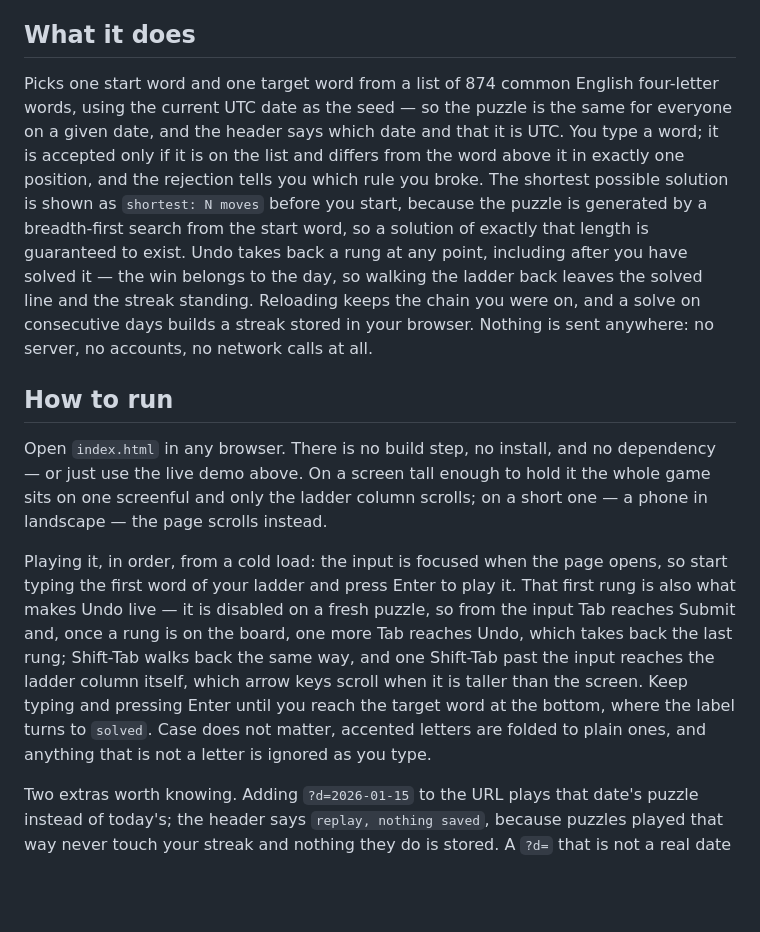
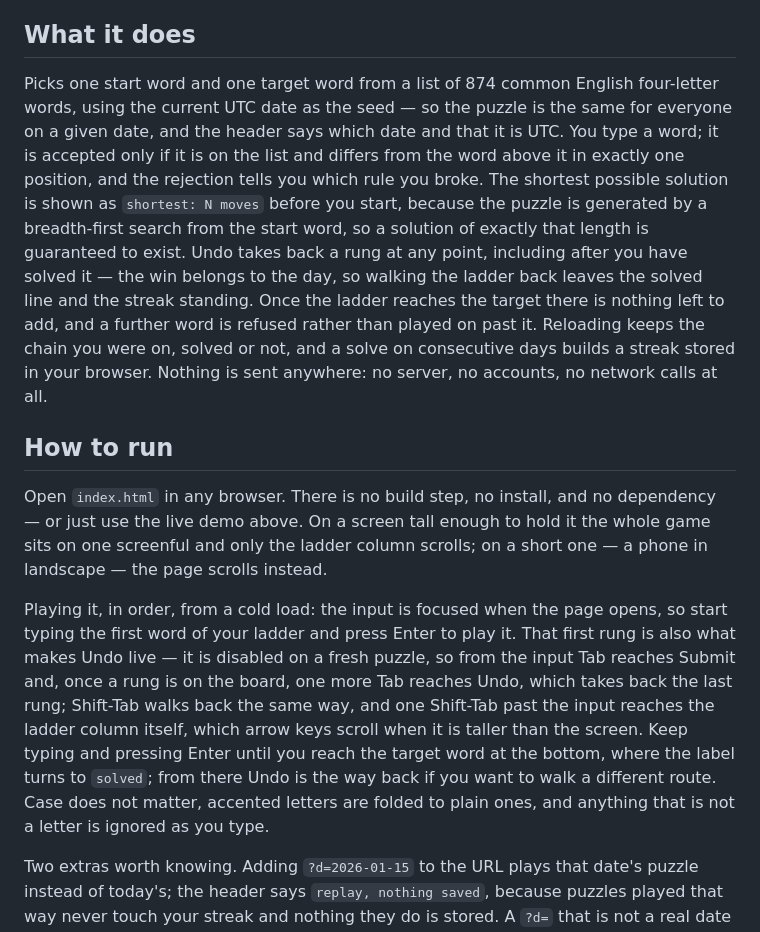
Before and after one commit to yinggarykairui/word-ladder, a Markdown page: README.md, the part around the change. Drawn GitHub-style; blank space fills up the shorter version.

Commit message:
docs: the README says what the ladder does at the target
R1 falsified "Reloading keeps the chain you were on"; the fix makes it true
again rather than the sentence go away, so it stays — now qualified as "solved
or not", and verified in the run rather than asserted on paper. Two sentences
added: a further word at the target is refused rather than played on past it,
and Undo is the way back from there.

The play instructions were executed as one continuous session from a cold load,
carrying focus and storage forward — 24 steps including four reloads and a ?d=
leg, all green — instead of being read as independent claims (LESSONS
2026-08-03). screenshot.png re-captured and byte-identical, so it and its
caption still describe the shipped page.

```diff
--- a/README.md
+++ b/README.md
@@ -10,13 +10,13 @@ A new four-letter word ladder every day: change one letter at a time to get from
 
 ## What it does
 
-Picks one start word and one target word from a list of 874 common English four-letter words, using the current UTC date as the seed — so the puzzle is the same for everyone on a given date, and the header says which date and that it is UTC. You type a word; it is accepted only if it is on the list and differs from the word above it in exactly one position, and the rejection tells you which rule you broke. The shortest possible solution is shown as `shortest: N moves` before you start, because the puzzle is generated by a breadth-first search from the start word, so a solution of exactly that length is guaranteed to exist. Undo takes back a rung at any point, including after you have solved it — the win belongs to the day, so walking the ladder back leaves the solved line and the streak standing. Reloading keeps the chain you were on, and a solve on consecutive days builds a streak stored in your browser. Nothing is sent anywhere: no server, no accounts, no network calls at all.
+Picks one start word and one target word from a list of 874 common English four-letter words, using the current UTC date as the seed — so the puzzle is the same for everyone on a given date, and the header says which date and that it is UTC. You type a word; it is accepted only if it is on the list and differs from the word above it in exactly one position, and the rejection tells you which rule you broke. The shortest possible solution is shown as `shortest: N moves` before you start, because the puzzle is generated by a breadth-first search from the start word, so a solution of exactly that length is guaranteed to exist. Undo takes back a rung at any point, including after you have solved it — the win belongs to the day, so walking the ladder back leaves the solved line and the streak standing. Once the ladder reaches the target there is nothing left to add, and a further word is refused rather than played on past it. Reloading keeps the chain you were on, solved or not, and a solve on consecutive days builds a streak stored in your browser. Nothing is sent anywhere: no server, no accounts, no network calls at all.
 
 ## How to run
 
 Open `index.html` in any browser. There is no build step, no install, and no dependency — or just use the live demo above. On a screen tall enough to hold it the whole game sits on one screenful and only the ladder column scrolls; on a short one — a phone in landscape — the page scrolls instead.
 
-Playing it, in order, from a cold load: the input is focused when the page opens, so start typing the first word of your ladder and press Enter to play it. That first rung is also what makes Undo live — it is disabled on a fresh puzzle, so from the input Tab reaches Submit and, once a rung is on the board, one more Tab reaches Undo, which takes back the last rung; Shift-Tab walks back the same way, and one Shift-Tab past the input reaches the ladder column itself, which arrow keys scroll when it is taller than the screen. Keep typing and pressing Enter until you reach the target word at the bottom, where the label turns to `solved`. Case does not matter, accented letters are folded to plain ones, and anything that is not a letter is ignored as you type.
+Playing it, in order, from a cold load: the input is focused when the page opens, so start typing the first word of your ladder and press Enter to play it. That first rung is also what makes Undo live — it is disabled on a fresh puzzle, so from the input Tab reaches Submit and, once a rung is on the board, one more Tab reaches Undo, which takes back the last rung; Shift-Tab walks back the same way, and one Shift-Tab past the input reaches the ladder column itself, which arrow keys scroll when it is taller than the screen. Keep typing and pressing Enter until you reach the target word at the bottom, where the label turns to `solved`; from there Undo is the way back if you want to walk a different route. Case does not matter, accented letters are folded to plain ones, and anything that is not a letter is ignored as you type.
 
 Two extras worth knowing. Adding `?d=2026-01-15` to the URL plays that date's puzzle instead of today's; the header says `replay, nothing saved`, because puzzles played that way never touch your streak and nothing they do is stored. A `?d=` that is not a real date says so on the message line and shows today's puzzle. And `tests.html` runs the assertion suite — determinism and a walked shortest solution across 30 consecutive dates, word-list integrity, the input-validation matrix, the streak arithmetic and the corrupt-storage cases — and prints the score. It drives the real page in an iframe, so unlike the game it needs a local server: run `python3 -m http.server` in this folder and open `http://localhost:8000/tests.html`.
 
```
